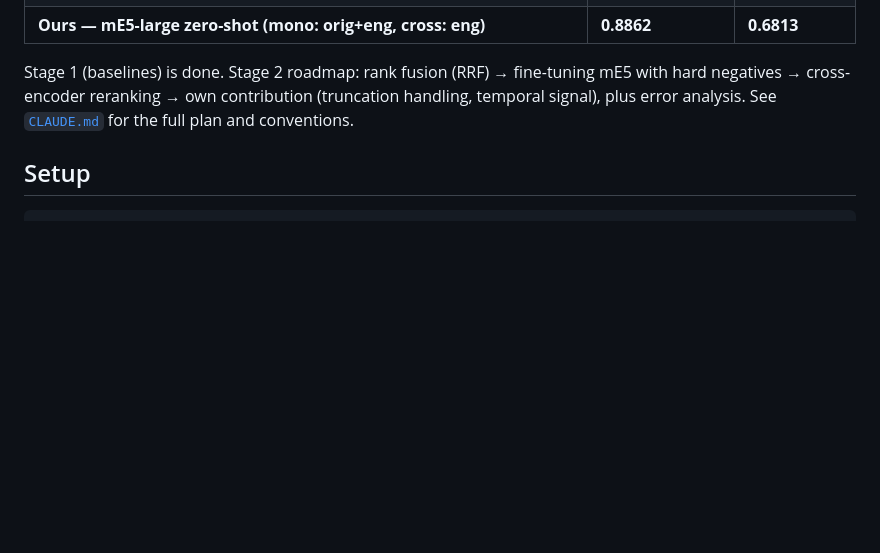
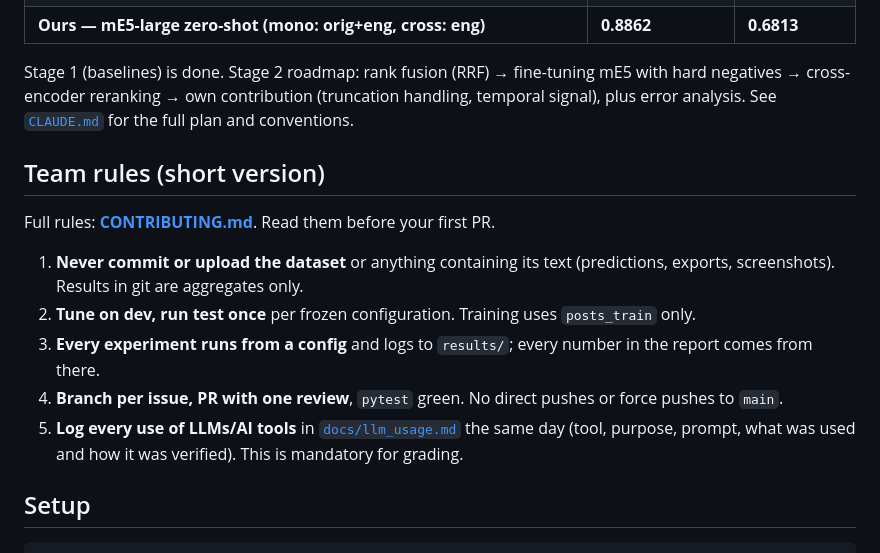
Before and after one commit to Mekr0t/FCCR, a Markdown page: README.md, the part around the change. Rendered like a GitHub page; blank space fills up the shorter version.

Commit message:
Add CONTRIBUTING.md with team rules; short version in README

```diff
--- a/README.md
+++ b/README.md
@@ -26,6 +26,16 @@ Task: [SemEval-2025 Task 7](https://disai.eu/semeval-2025/) · overview paper: [
 | **Ours — mE5-large zero-shot (mono: orig+eng, cross: eng)** | **0.8862** | **0.6813** |
 
 Stage 1 (baselines) is done. Stage 2 roadmap: rank fusion (RRF) → fine-tuning mE5 with hard negatives → cross-encoder reranking → own contribution (truncation handling, temporal signal), plus error analysis. See [`CLAUDE.md`](CLAUDE.md) for the full plan and conventions.
+
+## Team rules (short version)
+
+Full rules: **[CONTRIBUTING.md](CONTRIBUTING.md)**. Read them before your first PR.
+
+1. **Never commit or upload the dataset** or anything containing its text (predictions, exports, screenshots). Results in git are aggregates only.
+2. **Tune on dev, run test once** per frozen configuration. Training uses `posts_train` only.
+3. **Every experiment runs from a config** and logs to `results/`; every number in the report comes from there.
+4. **Branch per issue, PR with one review**, `pytest` green. No direct pushes or force pushes to `main`.
+5. **Log every use of LLMs/AI tools** in [`docs/llm_usage.md`](docs/llm_usage.md) the same day (tool, purpose, prompt, what was used and how it was verified). This is mandatory for grading.
 
 ## Setup
 
```
Also changed, not shown: CONTRIBUTING.md (added, +80 -0 lines), docs/llm_usage.md (+14 -0 lines).
